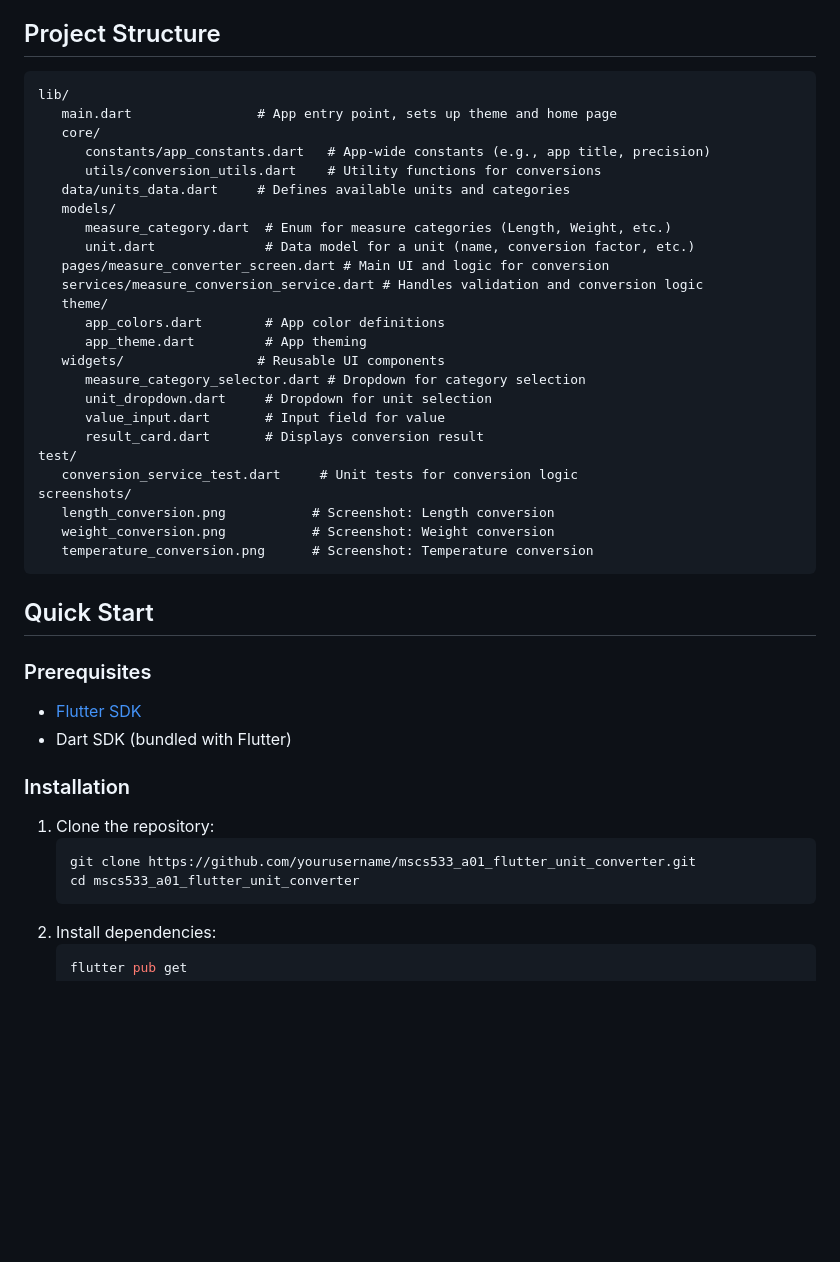
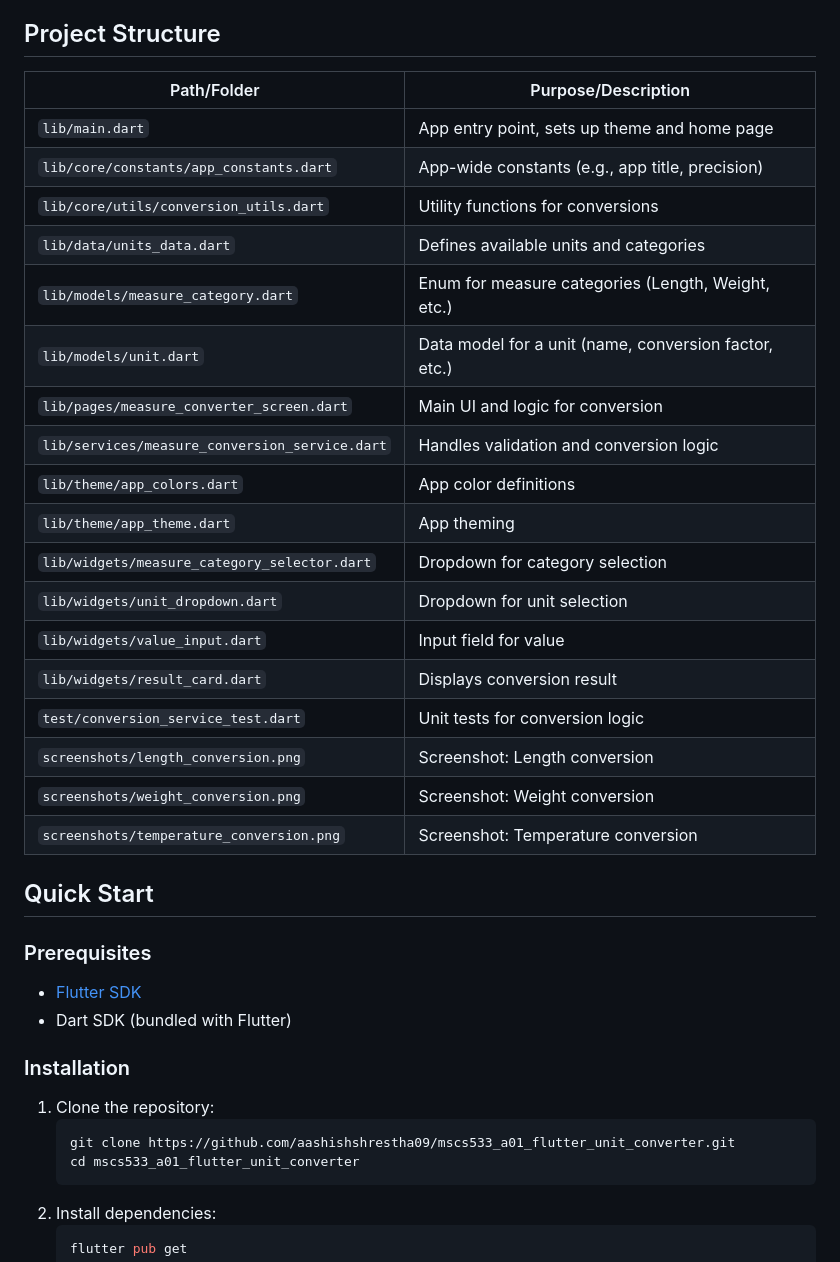
Before and after one commit to aashishshrestha09/mscs533_a01_flutter_unit_converter, a Markdown page: README.md, the part around the change. Drawn GitHub-style; blank space fills up the shorter version.

Commit message:
docs: reformat project structure section as a key-value table for clarity

````diff
--- a/README.md
+++ b/README.md
@@ -24,33 +24,26 @@ This app allows users to:
 
 ## Project Structure
 
-```
-lib/
-   main.dart                # App entry point, sets up theme and home page
-   core/
-      constants/app_constants.dart   # App-wide constants (e.g., app title, precision)
-      utils/conversion_utils.dart    # Utility functions for conversions
-   data/units_data.dart     # Defines available units and categories
-   models/
-      measure_category.dart  # Enum for measure categories (Length, Weight, etc.)
-      unit.dart              # Data model for a unit (name, conversion factor, etc.)
-   pages/measure_converter_screen.dart # Main UI and logic for conversion
-   services/measure_conversion_service.dart # Handles validation and conversion logic
-   theme/
-      app_colors.dart        # App color definitions
-      app_theme.dart         # App theming
-   widgets/                 # Reusable UI components
-      measure_category_selector.dart # Dropdown for category selection
-      unit_dropdown.dart     # Dropdown for unit selection
-      value_input.dart       # Input field for value
-      result_card.dart       # Displays conversion result
-test/
-   conversion_service_test.dart     # Unit tests for conversion logic
-screenshots/
-   length_conversion.png           # Screenshot: Length conversion
-   weight_conversion.png           # Screenshot: Weight conversion
-   temperature_conversion.png      # Screenshot: Temperature conversion
-```
+| Path/Folder                                    | Purpose/Description                                   |
+| ---------------------------------------------- | ----------------------------------------------------- |
+| `lib/main.dart`                                | App entry point, sets up theme and home page          |
+| `lib/core/constants/app_constants.dart`        | App-wide constants (e.g., app title, precision)       |
+| `lib/core/utils/conversion_utils.dart`         | Utility functions for conversions                     |
+| `lib/data/units_data.dart`                     | Defines available units and categories                |
+| `lib/models/measure_category.dart`             | Enum for measure categories (Length, Weight, etc.)    |
+| `lib/models/unit.dart`                         | Data model for a unit (name, conversion factor, etc.) |
+| `lib/pages/measure_converter_screen.dart`      | Main UI and logic for conversion                      |
+| `lib/services/measure_conversion_service.dart` | Handles validation and conversion logic               |
+| `lib/theme/app_colors.dart`                    | App color definitions                                 |
+| `lib/theme/app_theme.dart`                     | App theming                                           |
+| `lib/widgets/measure_category_selector.dart`   | Dropdown for category selection                       |
+| `lib/widgets/unit_dropdown.dart`               | Dropdown for unit selection                           |
+| `lib/widgets/value_input.dart`                 | Input field for value                                 |
+| `lib/widgets/result_card.dart`                 | Displays conversion result                            |
+| `test/conversion_service_test.dart`            | Unit tests for conversion logic                       |
+| `screenshots/length_conversion.png`            | Screenshot: Length conversion                         |
+| `screenshots/weight_conversion.png`            | Screenshot: Weight conversion                         |
+| `screenshots/temperature_conversion.png`       | Screenshot: Temperature conversion                    |
 
 ## Quick Start
 
@@ -63,7 +56,7 @@ screenshots/
 
 1. Clone the repository:
    ```sh
-   git clone https://github.com/yourusername/mscs533_a01_flutter_unit_converter.git
+   git clone https://github.com/aashishshrestha09/mscs533_a01_flutter_unit_converter.git
    cd mscs533_a01_flutter_unit_converter
    ```
 2. Install dependencies:
````
